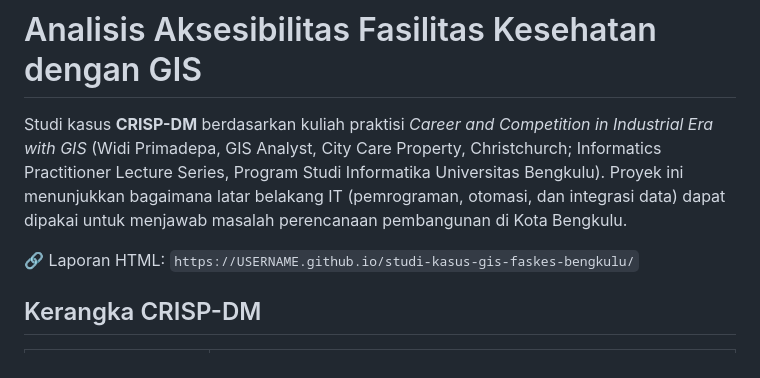
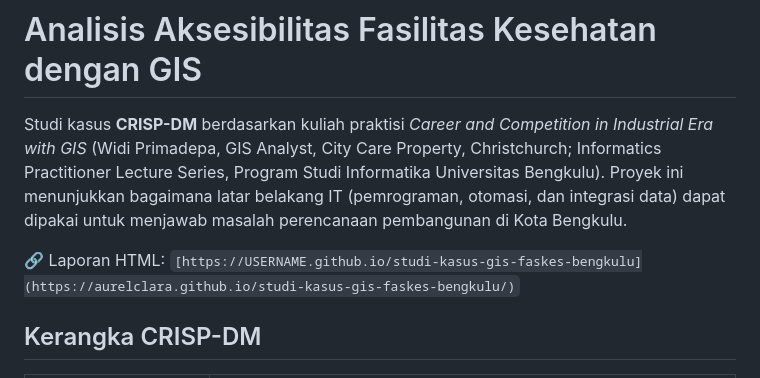
Before and after one commit to aurelclara/studi-kasus-gis-faskes-bengkulu, a Markdown page: README.md, the part around the change. Drawn GitHub-style.

```diff
--- a/README.md
+++ b/README.md
@@ -6,7 +6,7 @@ Program Studi Informatika Universitas Bengkulu). Proyek ini menunjukkan bagaiman
 (pemrograman, otomasi, dan integrasi data) dapat dipakai untuk menjawab masalah perencanaan pembangunan di Kota Bengkulu.
 
 🔗 Laporan HTML:
-`https://USERNAME.github.io/studi-kasus-gis-faskes-bengkulu/`
+`[https://USERNAME.github.io/studi-kasus-gis-faskes-bengkulu](https://aurelclara.github.io/studi-kasus-gis-faskes-bengkulu/)`
 
 ## Kerangka CRISP-DM
 
```
